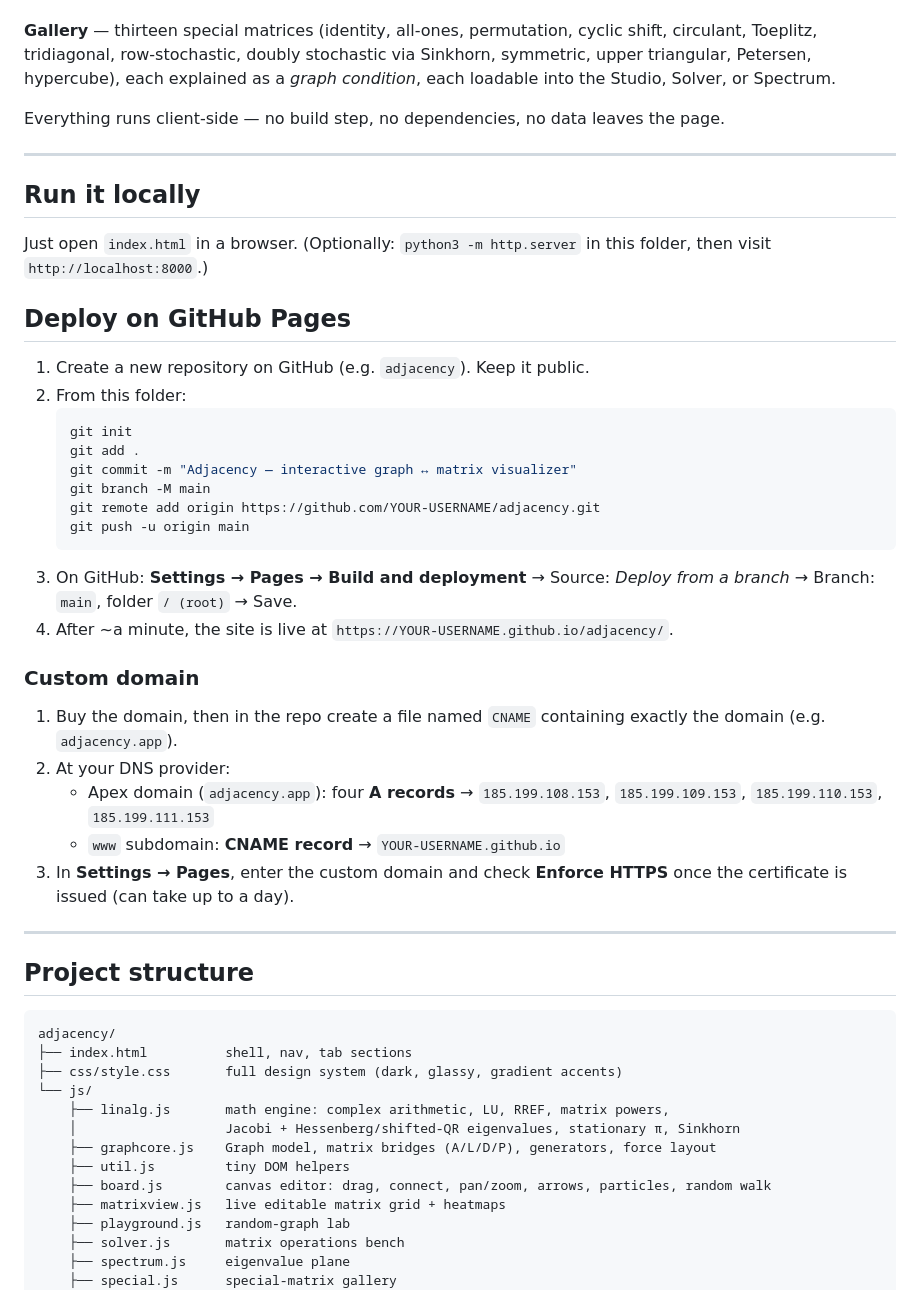
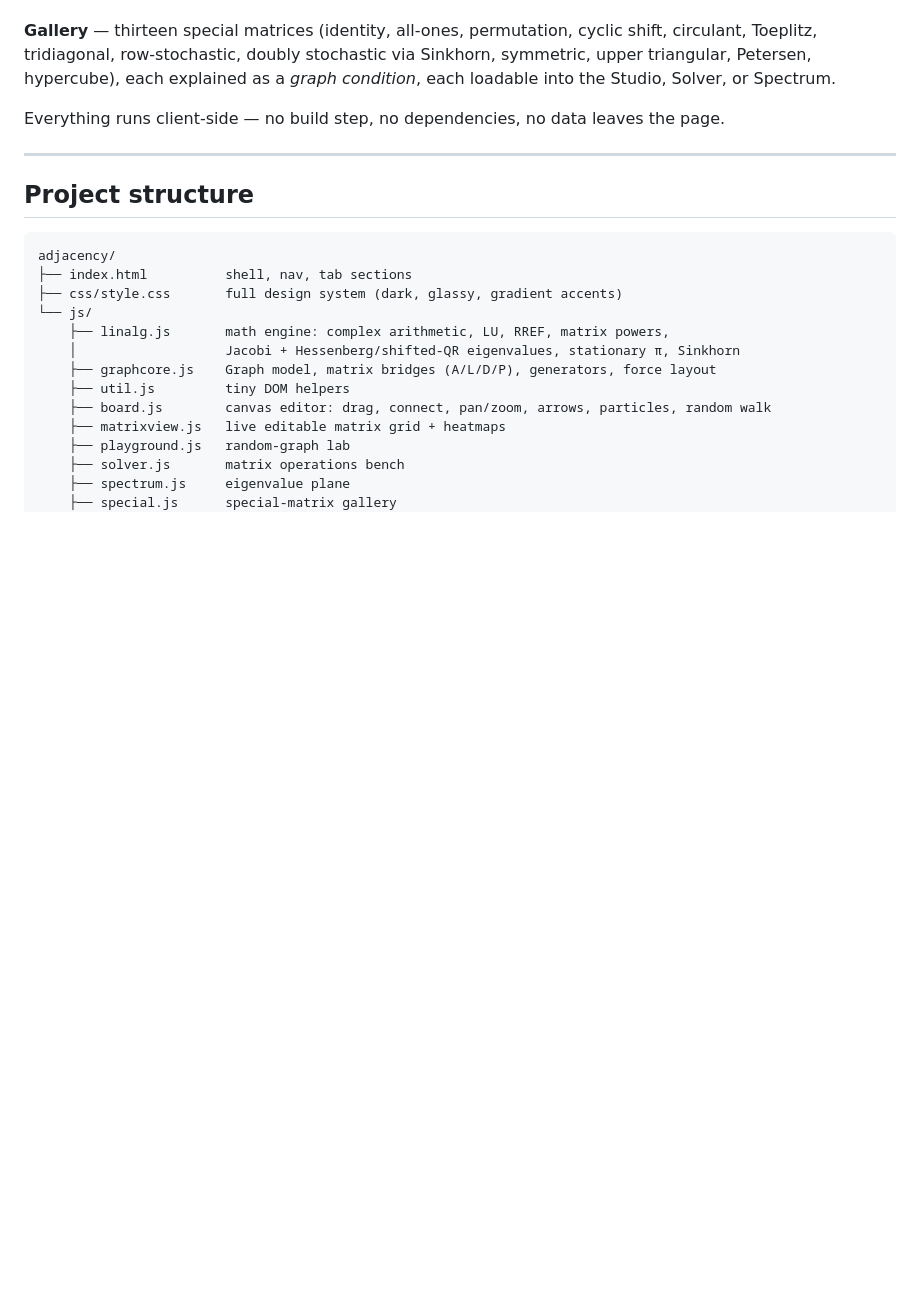
Before and after one commit to scott-b-masterson/adjacency, a Markdown page: README.md, the part around the change. Drawn GitHub-style; blank space fills up the shorter version.

````diff
--- a/README.md
+++ b/README.md
@@ -30,35 +30,6 @@ Everything runs client-side — no build step, no dependencies, no data leaves t
 
 ---
 
-## Run it locally
-
-Just open `index.html` in a browser. (Optionally: `python3 -m http.server` in this folder, then visit `http://localhost:8000`.)
-
-## Deploy on GitHub Pages
-
-1. Create a new repository on GitHub (e.g. `adjacency`). Keep it public.
-2. From this folder:
-   ```bash
-   git init
-   git add .
-   git commit -m "Adjacency — interactive graph ↔ matrix visualizer"
-   git branch -M main
-   git remote add origin https://github.com/YOUR-USERNAME/adjacency.git
-   git push -u origin main
-   ```
-3. On GitHub: **Settings → Pages → Build and deployment** → Source: *Deploy from a branch* → Branch: `main`, folder `/ (root)` → Save.
-4. After ~a minute, the site is live at `https://YOUR-USERNAME.github.io/adjacency/`.
-
-### Custom domain
-
-1. Buy the domain, then in the repo create a file named `CNAME` containing exactly the domain (e.g. `adjacency.app`).
-2. At your DNS provider:
-   - Apex domain (`adjacency.app`): four **A records** → `185.199.108.153`, `185.199.109.153`, `185.199.110.153`, `185.199.111.153`
-   - `www` subdomain: **CNAME record** → `YOUR-USERNAME.github.io`
-3. In **Settings → Pages**, enter the custom domain and check **Enforce HTTPS** once the certificate is issued (can take up to a day).
-
----
-
 ## Project structure
 
 ```
````
